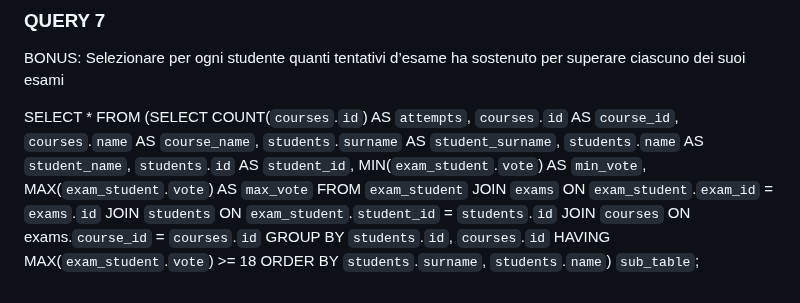
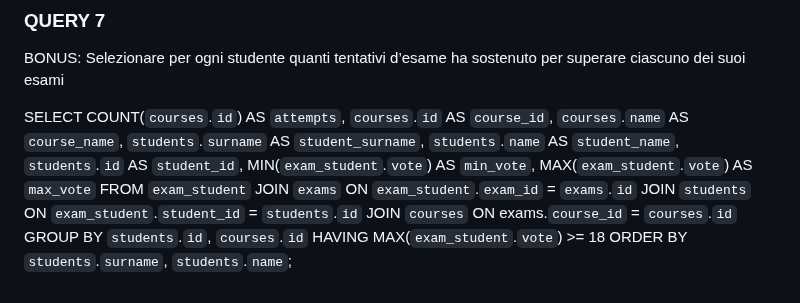
Before and after one commit to mattiavolpe/db-university, a Markdown page: join.md, the part around the change. Drawn GitHub-style.

Commit message:
REMOVE unnecessary subtable

```diff
--- a/join.md
+++ b/join.md
@@ -66,15 +66,14 @@ WHERE `departments`.`name` = 'Dipartimento di Matematica';
 ### QUERY 7
 BONUS: Selezionare per ogni studente quanti tentativi d’esame ha sostenuto per superare ciascuno dei suoi esami
 
-SELECT *
-FROM (SELECT COUNT(`courses`.`id`) AS `attempts`, `courses`.`id` AS `course_id`, `courses`.`name` AS `course_name`, `students`.`surname` AS `student_surname`, `students`.`name` AS `student_name`, `students`.`id` AS `student_id`, MIN(`exam_student`.`vote`) AS `min_vote`, MAX(`exam_student`.`vote`) AS `max_vote`
+SELECT COUNT(`courses`.`id`) AS `attempts`, `courses`.`id` AS `course_id`, `courses`.`name` AS `course_name`, `students`.`surname` AS `student_surname`, `students`.`name` AS `student_name`, `students`.`id` AS `student_id`, MIN(`exam_student`.`vote`) AS `min_vote`, MAX(`exam_student`.`vote`) AS `max_vote`
 FROM `exam_student`
 JOIN `exams` ON `exam_student`.`exam_id` = `exams`.`id`
 JOIN `students` ON `exam_student`.`student_id` = `students`.`id`
 JOIN `courses` ON exams.`course_id` = `courses`.`id`
 GROUP BY `students`.`id`, `courses`.`id`
 HAVING MAX(`exam_student`.`vote`) >= 18
-ORDER BY `students`.`surname`, `students`.`name`) `sub_table`;
+ORDER BY `students`.`surname`, `students`.`name`;
 
 <!-- VERSION WITH ALL THE COURSES, ALSO THE ONES NOT PASSED -->
 <!-- SELECT COUNT(`courses`.`id`) AS `attempts`, `courses`.`id` AS `course_id`, `courses`.`name` AS `course_name`, `students`.`surname` AS `student_surname`, `students`.`name` AS `student_name`, `students`.`id` AS `student_id`
```
